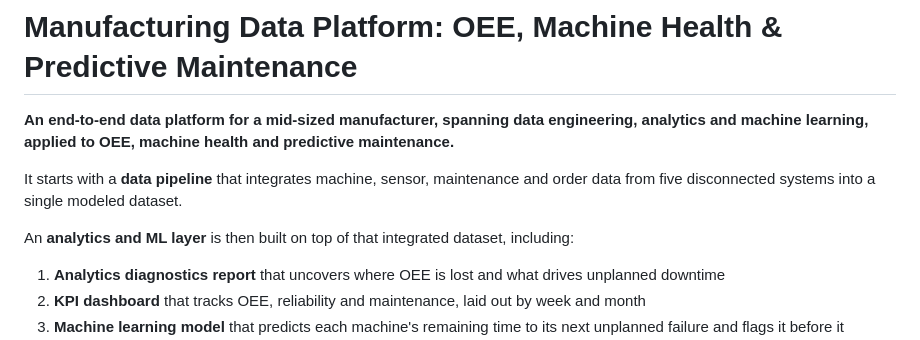
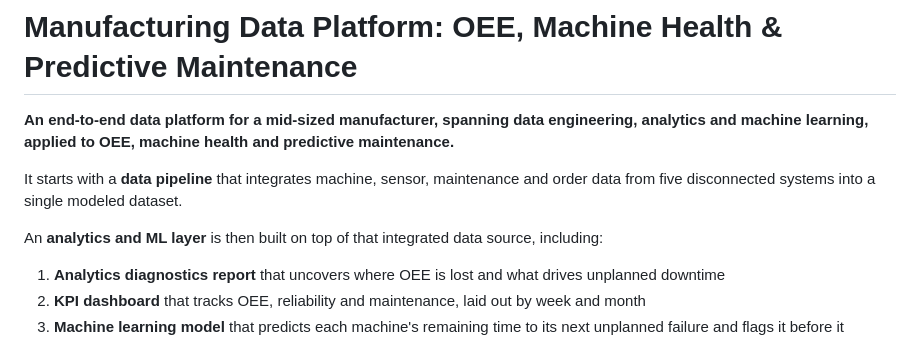
Before and after one commit to brimsystems/mfg-oee-downtime, a Markdown page: README.md, the part around the change. GitHub-like rendering.

```diff
--- a/README.md
+++ b/README.md
@@ -4,7 +4,7 @@
 
 It starts with a **data pipeline** that integrates machine, sensor, maintenance and order data from five disconnected systems into a single modeled dataset.
 
-An **analytics and ML layer** is then built on top of that integrated dataset, including:
+An **analytics and ML layer** is then built on top of that integrated data source, including:
 
 1. **Analytics diagnostics report** that uncovers where OEE is lost and what drives unplanned downtime
 2. **KPI dashboard** that tracks OEE, reliability and maintenance, laid out by week and month
```
